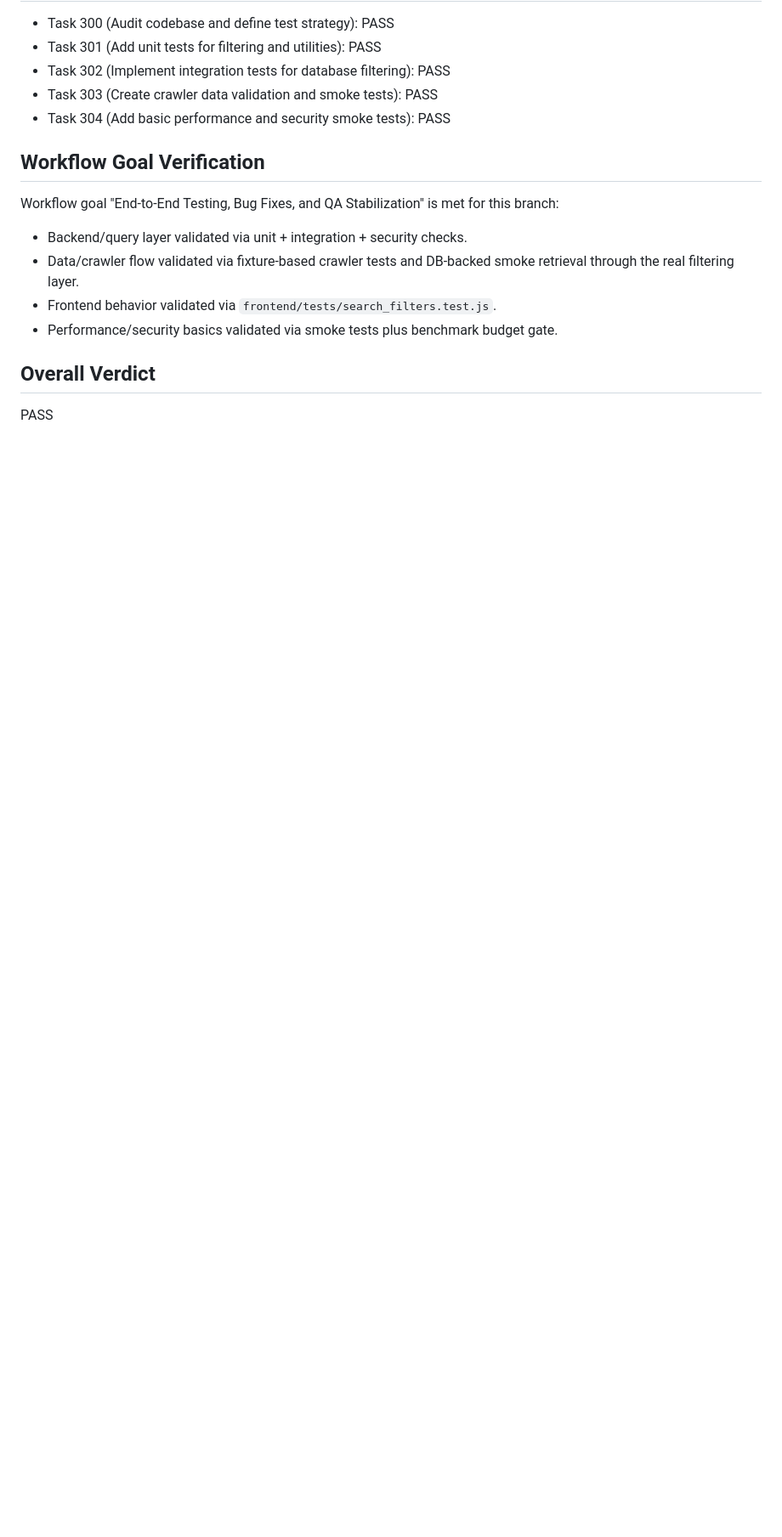
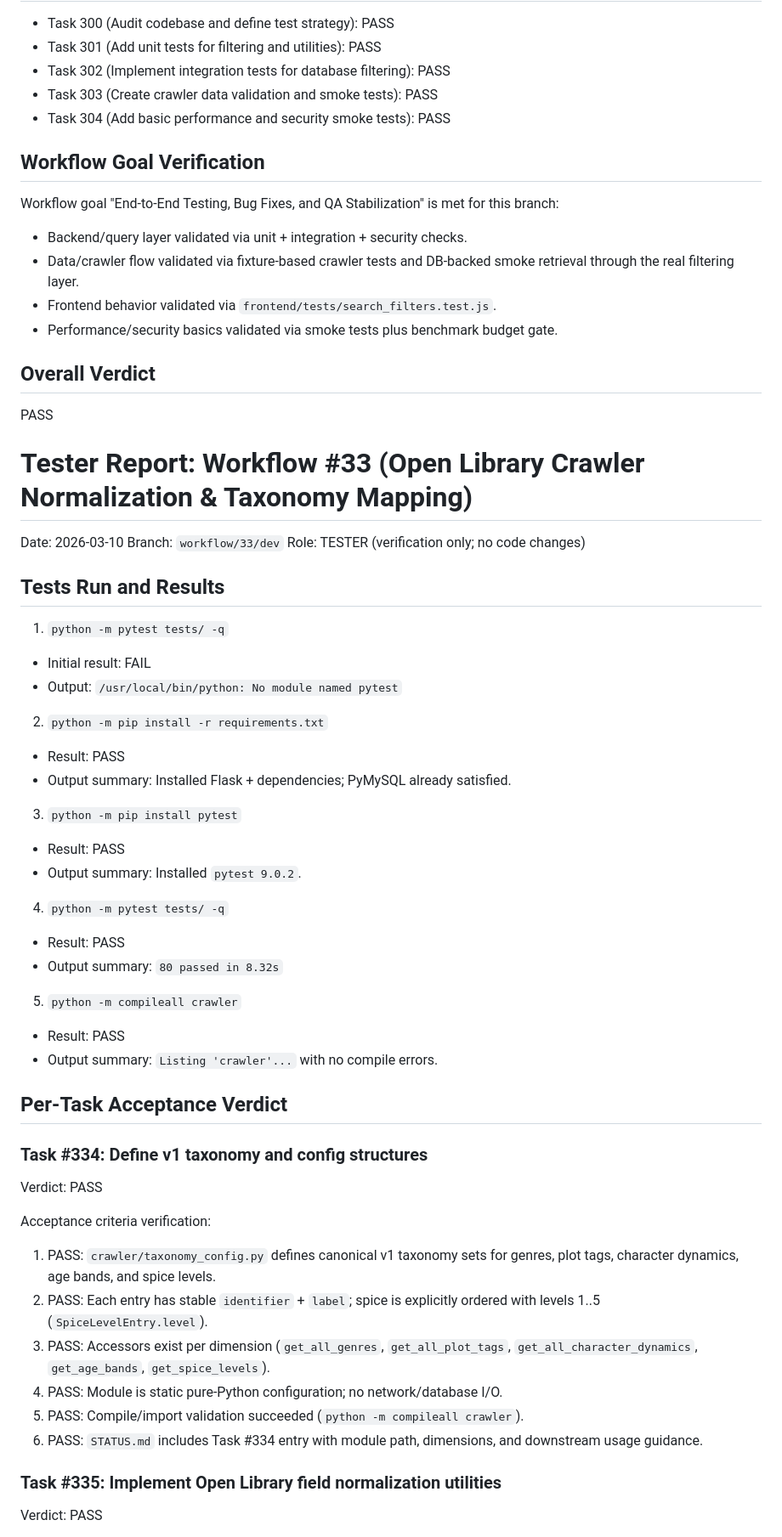
Before and after one commit to samellgass2/experiment-closedclaw-find-me-a-book, a Markdown page: STATUS.md, the part around one of its changes. Shown at 85% size. GitHub-like rendering; blank space fills up the shorter version.

Commit message:
task/340: supervisor safety-commit (Codex omitted git commit)

```diff
--- a/STATUS.md
+++ b/STATUS.md
@@ -2157,3 +2157,48 @@ Workflow goal "End-to-End Testing, Bug Fixes, and QA Stabilization" is met for t
 ## Overall Verdict
 
 PASS
+
+# Tester Report: Workflow #33 (Open Library Crawler Normalization & Taxonomy Mapping)
+
+Date: 2026-03-10
+Branch: `workflow/33/dev`
+Role: TESTER (verification only; no code changes)
+
+## Tests Run and Results
+
+1. `python -m pytest tests/ -q`
+- Initial result: FAIL
+- Output: `/usr/local/bin/python: No module named pytest`
+
+2. `python -m pip install -r requirements.txt`
+- Result: PASS
+- Output summary: Installed Flask + dependencies; PyMySQL already satisfied.
+
+3. `python -m pip install pytest`
+- Result: PASS
+- Output summary: Installed `pytest 9.0.2`.
+
+4. `python -m pytest tests/ -q`
+- Result: PASS
+- Output summary: `80 passed in 8.32s`
+
+5. `python -m compileall crawler`
+- Result: PASS
+- Output summary: `Listing 'crawler'...` with no compile errors.
+
+## Per-Task Acceptance Verdict
+
+### Task #334: Define v1 taxonomy and config structures
+Verdict: PASS
+
+Acceptance criteria verification:
+1. PASS: `crawler/taxonomy_config.py` defines canonical v1 taxonomy sets for genres, plot tags, character dynamics, age bands, and spice levels.
+2. PASS: Each entry has stable `identifier` + `label`; spice is explicitly ordered with levels 1..5 (`SpiceLevelEntry.level`).
+3. PASS: Accessors exist per dimension (`get_all_genres`, `get_all_plot_tags`, `get_all_character_dynamics`, `get_age_bands`, `get_spice_levels`).
+4. PASS: Module is static pure-Python configuration; no network/database I/O.
+5. PASS: Compile/import validation succeeded (`python -m compileall crawler`).
+6. PASS: `STATUS.md` includes Task #334 entry with module path, dimensions, and downstream usage guidance.
+
+### Task #335: Implement Open Library field normalization utilities
+Verdict: PASS
+
```
Also changed, not shown: other parts of STATUS.md (+32 -0 lines).
